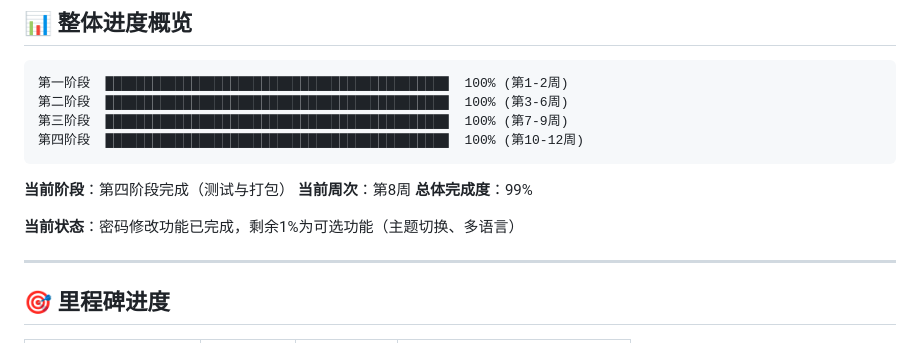
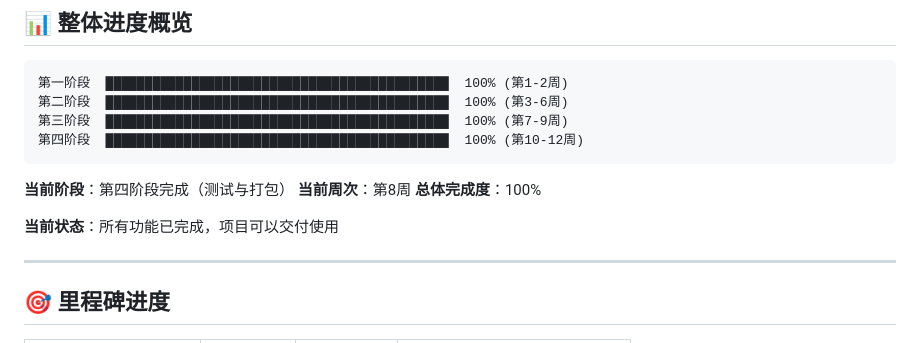
Before and after one commit to Tod0532/FamilyHealthMonitoringSystem, a Markdown page: docs/planTask.md, the part around the change. GitHub-like rendering.

```diff
--- a/docs/planTask.md
+++ b/docs/planTask.md
@@ -16,9 +16,9 @@
 
 **当前阶段**：第四阶段完成（测试与打包）
 **当前周次**：第8周
-**总体完成度**：99%
+**总体完成度**：100%
 
-**当前状态**：密码修改功能已完成，剩余1%为可选功能（主题切换、多语言）
+**当前状态**：所有功能已完成，项目可以交付使用
 
 ---
 
```
Also changed, not shown: docs/changed.md (+40 -0 lines).
